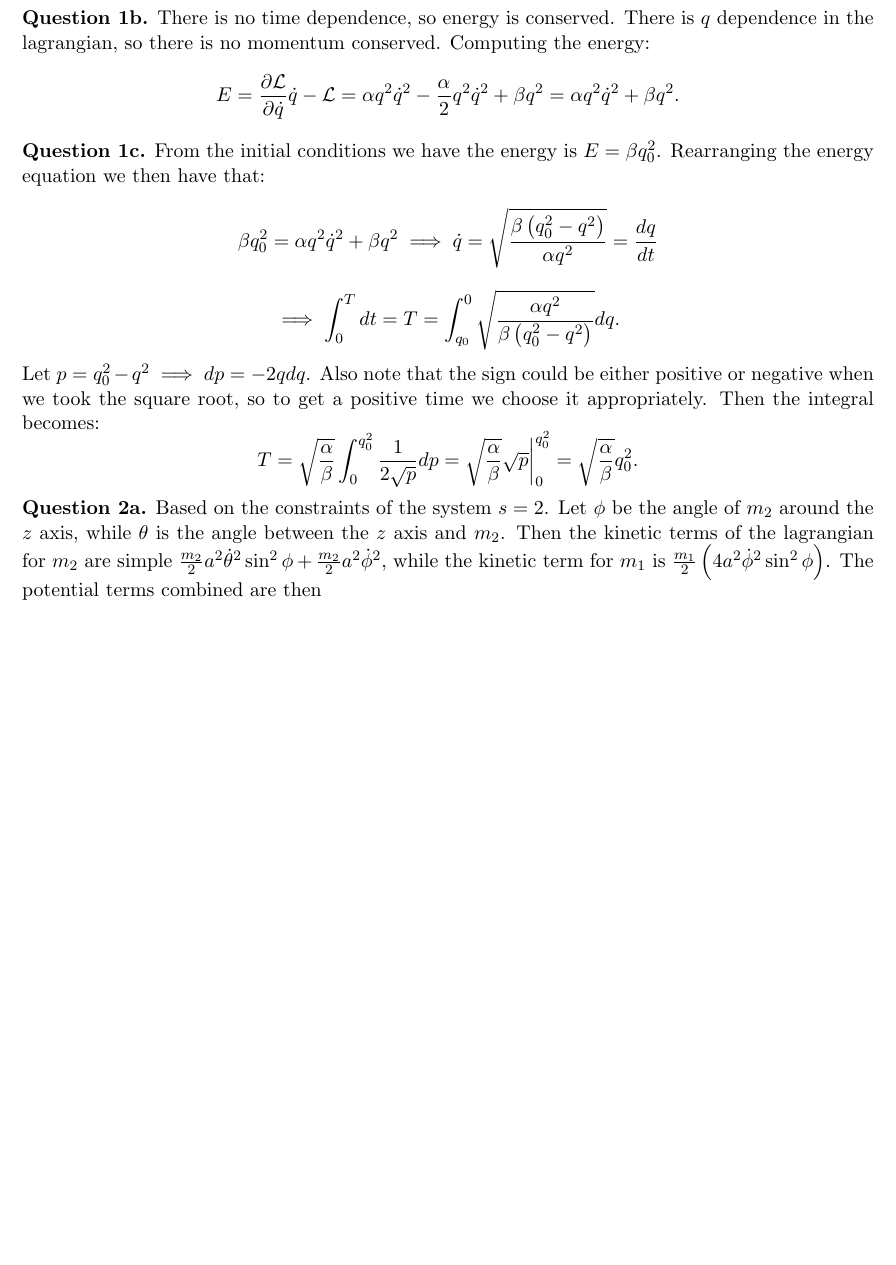
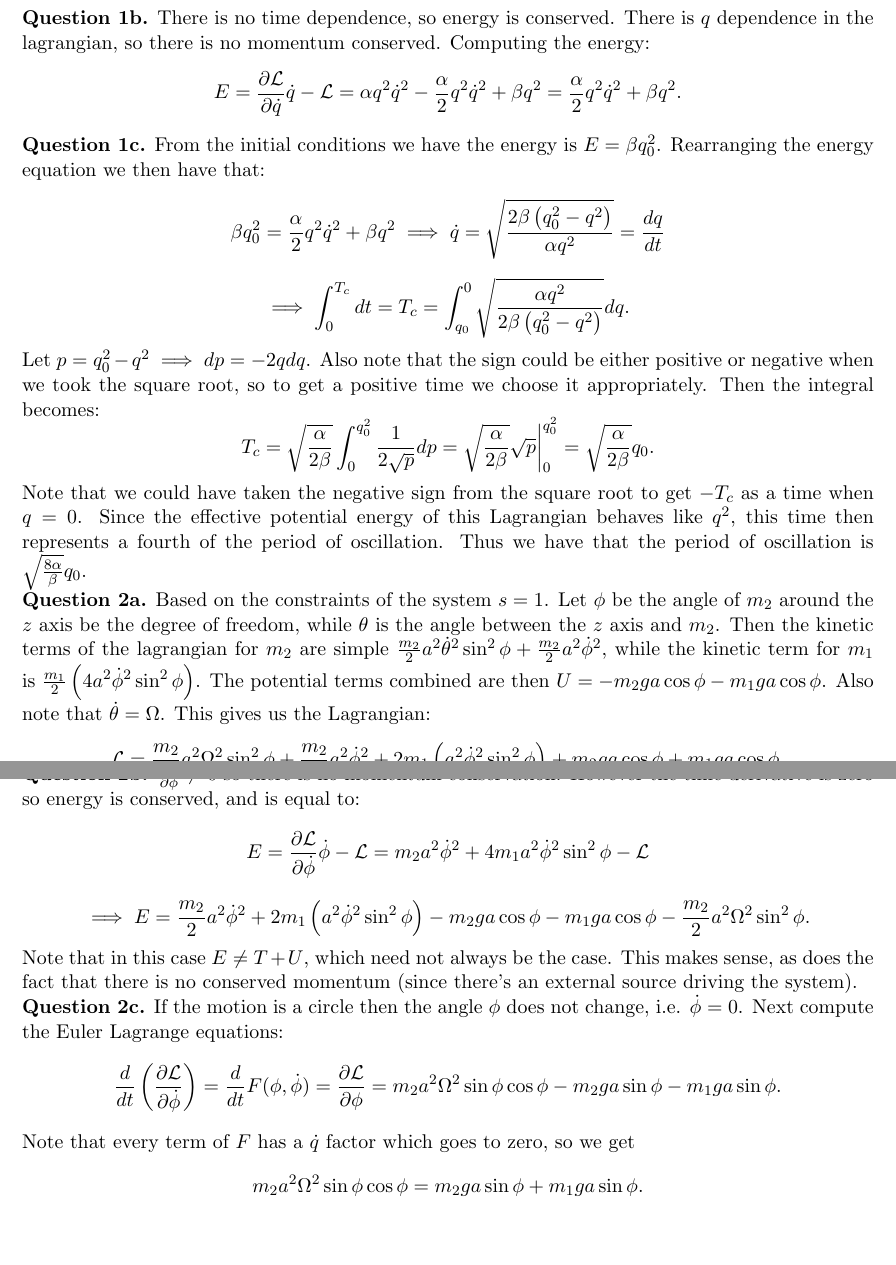
Before and after one commit to misprit7/school-latex, a LaTeX problem sheet (2t3/phys350/hw3/main.tex): part of the page before the commit and two parts of pages 1 and 2 of 2 after it, the two joined at a grey line, cut so that both start at the same text, the shorter picture padded with empty space. Compiled offline with pdfLaTeX.

Commit message:
Finished 350

```diff
--- a/2t3/phys350/hw3/main.tex
+++ b/2t3/phys350/hw3/main.tex
@@ -29,23 +29,44 @@ urlcolor=cyan,
 
 {\noindent\bf Question 1b.} There is no time dependence, so energy is conserved. There is $q$ dependence in the lagrangian, so there is no momentum conserved. Computing the energy:
 \[
-E=\frac{\partial\mathcal L}{\partial \dot q}\dot q-\mathcal L=\alpha q^2\dot q^2-\frac{\alpha}{2}q^2\dot q^2+\beta q^2=\alpha q^2\dot q^2+\beta q^2
+E=\frac{\partial\mathcal L}{\partial \dot q}\dot q-\mathcal L=\alpha q^2\dot q^2-\frac{\alpha}{2}q^2\dot q^2+\beta q^2=\frac{\alpha}{2} q^2\dot q^2+\beta q^2
 .\]
 
 {\noindent\bf Question 1c.} From the initial conditions we have the energy is $E=\beta q_0^2$. Rearranging the energy equation we then have that:
 \[
-\beta q_0^2=\alpha q^2\dot q^2+\beta q^2\implies \dot q=\sqrt{\frac{\beta\left( q_0^2-q^2 \right) }{\alpha q^2}}=\frac{dq}{dt}
+\beta q_0^2=\frac{\alpha}{2} q^2\dot q^2+\beta q^2\implies \dot q=\sqrt{\frac{2\beta\left( q_0^2-q^2 \right) }{\alpha q^2}}=\frac{dq}{dt}
 \]
 \[
-\implies \int_0^T dt=T=\int_{q_0}^0 \sqrt{\frac{\alpha q^2}{\beta\left( q_0^2-q^2 \right) }} dq
+\implies \int_0^{T_c} dt=T_c=\int_{q_0}^0 \sqrt{\frac{\alpha q^2}{2\beta\left( q_0^2-q^2 \right) }} dq
 .\]
 Let $p=q_0^2-q^2\implies dp=-2qdq$. Also note that the sign could be either positive or negative when we took the square root, so to get a positive time we choose it appropriately. Then the integral becomes:
 \[
-T=\sqrt{\frac{\alpha}{\beta}} \int_{0}^{q_0^2} \frac{1}{2\sqrt{p} }dp=\sqrt{\frac{\alpha}{\beta}}\sqrt{p} \bigg|_0^{q_0^2}=\sqrt{\frac{\alpha}{\beta}} q_0^2
+T_c=\sqrt{\frac{\alpha}{2\beta}} \int_{0}^{q_0^2} \frac{1}{2\sqrt{p} }dp=\sqrt{\frac{\alpha}{2\beta}}\sqrt{p} \bigg|_0^{q_0^2}=\sqrt{\frac{\alpha}{2\beta}} q_0
+.\]
+Note that we could have taken the negative sign from the square root to get $-T_c$ as a time when $q=0$. Since the effective potential energy of this Lagrangian behaves like $q^2$, this time then represents a fourth of the period of oscillation. Thus we have that the period of oscillation is $ \sqrt{\frac{8\alpha}{\beta}} q_0$.
+
+{\noindent\bf Question 2a.} Based on the constraints of the system $s=1$. Let $\phi$ be the angle of $ m_2$ around the $z$ axis be the degree of freedom, while $\theta$ is the angle between the $z$ axis and $m_2$. Then the kinetic terms of the lagrangian for $m_2$ are simple $ \frac{m_2}{2}a^2\dot\theta ^2\sin^2\phi+\frac{m_2}{2}a^2\dot\phi^2 $, while the kinetic term for $m_1$ is $\frac{m_1}{2}\left( 4a^2\dot\phi^2\sin^2\phi \right) $. The potential terms combined are then $U=-m_2ga\cos\phi-m_1ga\cos\phi$. Also note that $\dot\theta=\Omega$. This gives us the Lagrangian:
+\[
+\mathcal L=\frac{m_2}{2}a^2\Omega^2\sin^2\phi+\frac{m_2}{2}a^2\dot\phi^2+2m_1\left( a^2\dot\phi^2\sin^2\phi \right)+m_2ga\cos\phi+m_1ga\cos\phi
 .\]
 
-{\noindent\bf Question 2a.} Based on the constraints of the system $s=2$. Let $\phi$ be the angle of $ m_2$ around the $z$ axis, while $\theta$ is the angle between the $z$ axis and $m_2$. Then the kinetic terms of the lagrangian for $m_2$ are simple $ \frac{m_2}{2}a^2\dot\theta ^2\sin^2\phi+\frac{m_2}{2}a^2\dot\phi^2 $, while the kinetic term for $m_1$ is $\frac{m_1}{2}\left( 4a^2\dot\phi^2\sin^2\phi \right) $. The potential terms combined are then $$
+{\noindent\bf Question 2b.} $\frac{\partial\mathcal L}{\partial \phi}\neq 0$ so there is no momentum conservation. However the time derivative is zero so energy is conserved, and is equal to:
+\[
+E=\frac{\partial\mathcal L}{\partial \dot \phi}\dot\phi-\mathcal L=m_2a^2\dot\phi^2+4m_1a^2\dot\phi^2\sin^2\phi-\mathcal L
+\]
+\[
+\implies E=\frac{m_2}{2}a^2\dot\phi^2+2m_1\left( a^2\dot\phi^2\sin^2\phi \right)-m_2ga\cos\phi-m_1ga\cos\phi-\frac{m_2}{2}a^2\Omega^2\sin^2\phi
+.\]
+Note that in this case $E\neq T+U$, which need not always be the case. This makes sense, as does the fact that there is no conserved momentum (since there's an external source driving the system).
 
+{\noindent\bf Question 2c.} If the motion is a circle then the angle $\phi$ does not change, i.e. $\dot\phi=0$. Next compute the Euler Lagrange equations:
+\[
+\frac{d}{dt}\left( \frac{\partial \mathcal L}{\partial \dot\phi} \right)=\frac{d}{dt}F(\phi, \dot\phi)=\frac{\partial\mathcal L}{\partial \phi}=m_2a^2\Omega^2\sin\phi\cos\phi-m_2ga\sin\phi-m_1ga\sin\phi
+.\]
+Note that every term of $F$ has a $\dot q$ factor which goes to zero, so we get
+ \[
+m_2a^2\Omega^2\sin\phi\cos\phi=m_2ga\sin\phi+m_1ga\sin\phi
+.\]
 
 
 \end{document}
```
Also changed, not shown: 2t3/phys350/hw3/main.pdf.
